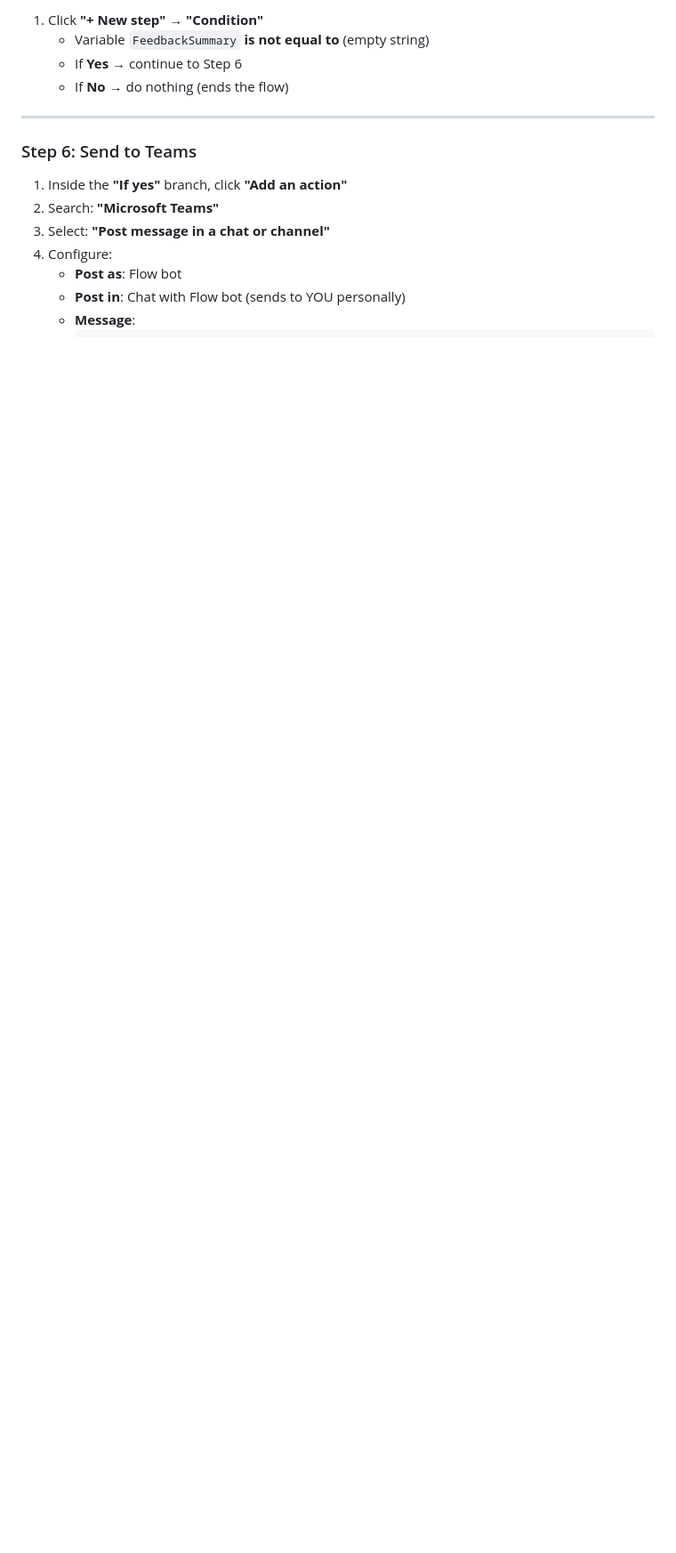
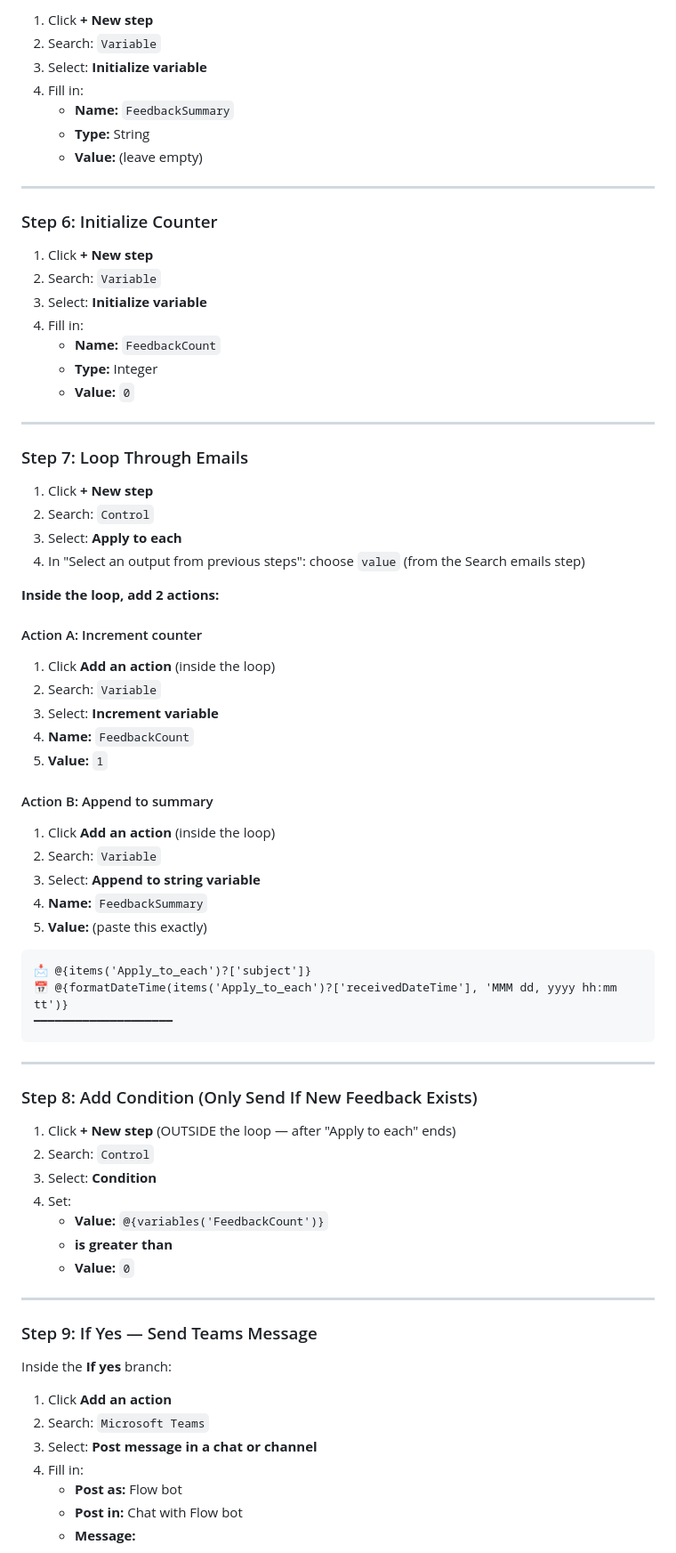
Before and after one commit to MasacoWang/automation-learning, a Markdown page: projects/interview-feedback-daily/POWER_AUTOMATE_SETUP.md, the part around one of its changes. Shown at 89% size. GitHub-like rendering; blank space fills up the shorter version.

````diff
--- a/projects/interview-feedback-daily/POWER_AUTOMATE_SETUP.md
+++ b/projects/interview-feedback-daily/POWER_AUTOMATE_SETUP.md
@@ -80,17 +86,80 @@ The notification emails look like:
 
-1. Click **"+ New step"** → **"Condition"**
-   - Variable `FeedbackSummary` **is not equal to** (empty string)
-   - If **Yes** → continue to Step 6
-   - If **No** → do nothing (ends the flow)
+1. Click **+ New step**
+2. Search: `Variable`
+3. Select: **Initialize variable**
+4. Fill in:
+   - **Name:** `FeedbackSummary`
+   - **Type:** String
+   - **Value:** (leave empty)
 
 ---
 
-### Step 6: Send to Teams
+### Step 6: Initialize Counter
 
-1. Inside the **"If yes"** branch, click **"Add an action"**
-2. Search: **"Microsoft Teams"**
-3. Select: **"Post message in a chat or channel"**
-4. Configure:
-   - **Post as**: Flow bot
-   - **Post in**: Chat with Flow bot (sends to YOU personally)
-   - **Message**:
+1. Click **+ New step**
+2. Search: `Variable`
+3. Select: **Initialize variable**
+4. Fill in:
+   - **Name:** `FeedbackCount`
+   - **Type:** Integer
+   - **Value:** `0`
+
+---
+
+### Step 7: Loop Through Emails
+
+1. Click **+ New step**
+2. Search: `Control`
+3. Select: **Apply to each**
+4. In "Select an output from previous steps": choose `value` (from the Search emails step)
+
+**Inside the loop, add 2 actions:**
+
+#### Action A: Increment counter
+
+1. Click **Add an action** (inside the loop)
+2. Search: `Variable`
+3. Select: **Increment variable**
+4. **Name:** `FeedbackCount`
+5. **Value:** `1`
+
+#### Action B: Append to summary
+
+1. Click **Add an action** (inside the loop)
+2. Search: `Variable`
+3. Select: **Append to string variable**
+4. **Name:** `FeedbackSummary`
+5. **Value:** (paste this exactly)
+
+```
+📩 @{items('Apply_to_each')?['subject']}
+📅 @{formatDateTime(items('Apply_to_each')?['receivedDateTime'], 'MMM dd, yyyy hh:mm tt')}
+━━━━━━━━━━━━━━━━━━━━
+```
+
+---
+
+### Step 8: Add Condition (Only Send If New Feedback Exists)
+
+1. Click **+ New step** (OUTSIDE the loop — after "Apply to each" ends)
+2. Search: `Control`
+3. Select: **Condition**
+4. Set:
+   - **Value:** `@{variables('FeedbackCount')}`
+   - **is greater than**
+   - **Value:** `0`
+
+---
+
+### Step 9: If Yes — Send Teams Message
+
+Inside the **If yes** branch:
+
+1. Click **Add an action**
+2. Search: `Microsoft Teams`
+3. Select: **Post message in a chat or channel**
+4. Fill in:
+   - **Post as:** Flow bot
+   - **Post in:** Chat with Flow bot
+   - **Message:**
+
````
Also changed, not shown: other parts of projects/interview-feedback-daily/POWER_AUTOMATE_SETUP.md (+106 -115 lines), projects/interview-feedback-daily/STATUS.md (added, +112 -0 lines).
